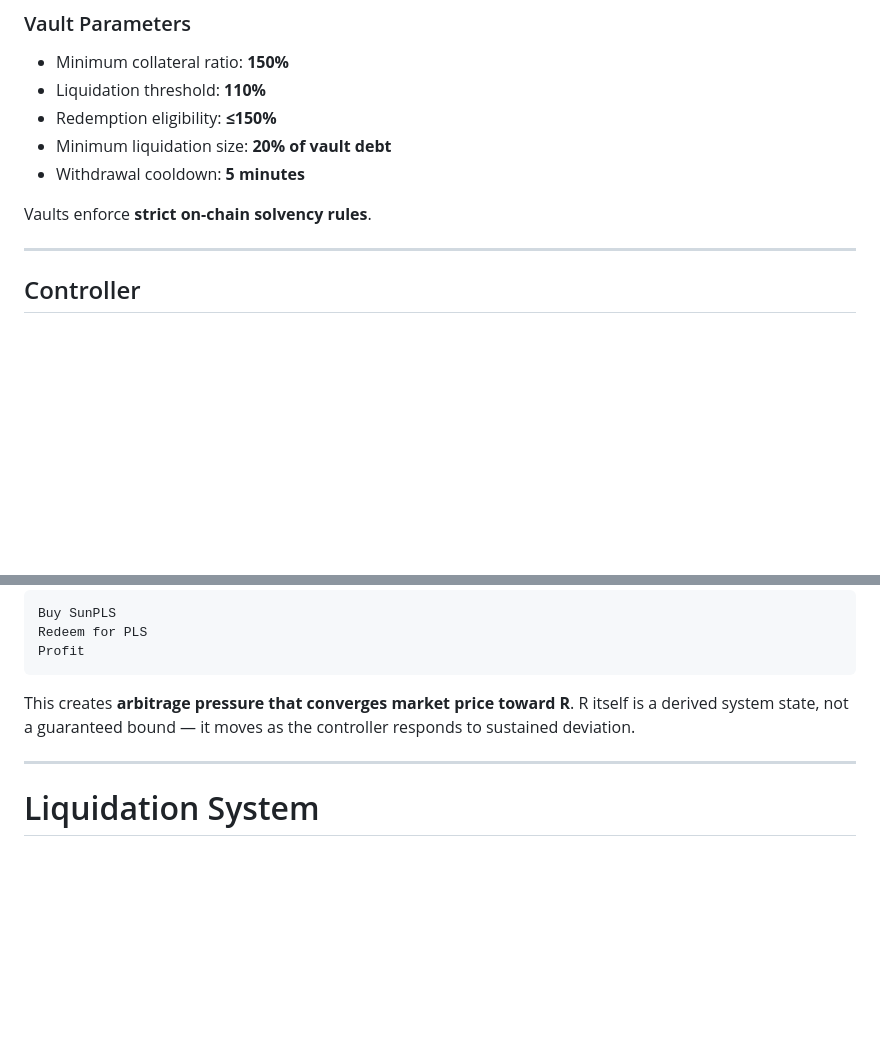
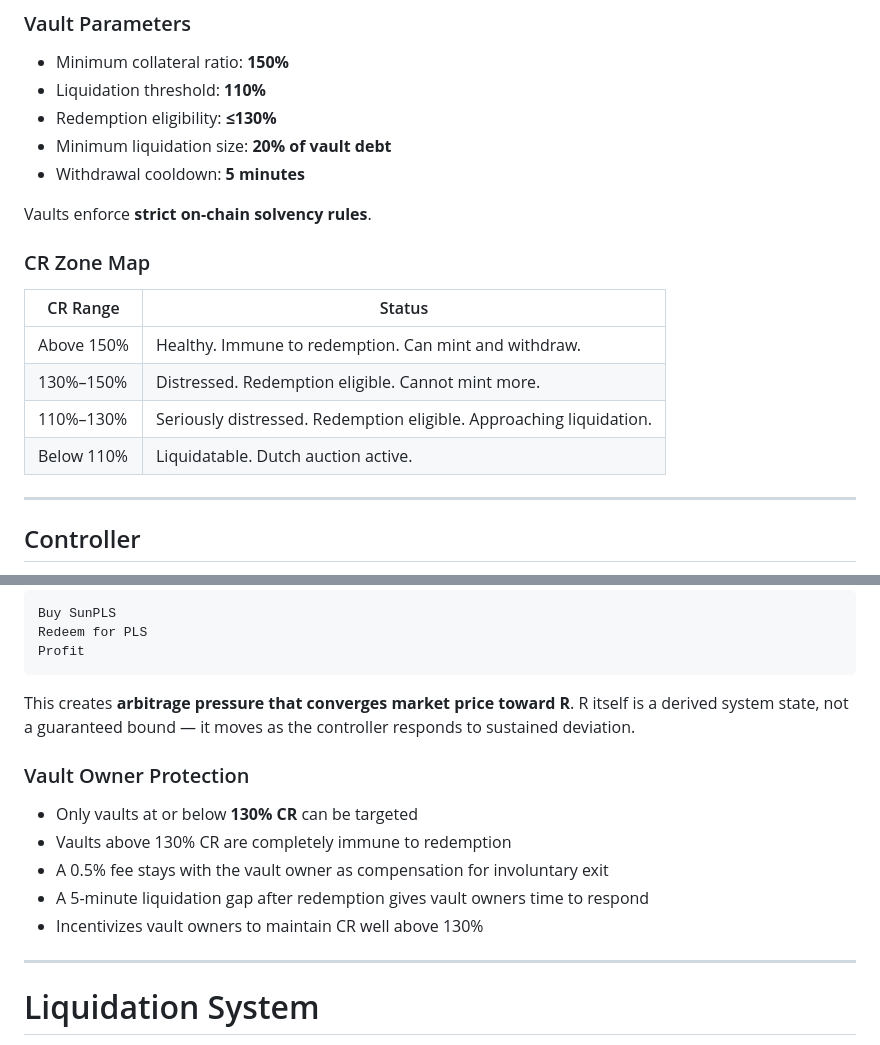
Before and after one commit to ELITEv5/SunPLS, a Markdown page: README.md, 2 parts joined by grey strips. Drawn GitHub-style; blank space fills up the shorter version.

```diff
--- a/README.md
+++ b/README.md
@@ -167,11 +165,20 @@ Users deposit PLS (wrapped as WPLS) and mint SunPLS against collateral.
 
 - Minimum collateral ratio: **150%**
 - Liquidation threshold: **110%**
-- Redemption eligibility: **≤150%**
+- Redemption eligibility: **≤130%**
 - Minimum liquidation size: **20% of vault debt**
 - Withdrawal cooldown: **5 minutes**
 
 Vaults enforce **strict on-chain solvency rules**.
+
+### CR Zone Map
+
+| CR Range | Status |
+|---|---|
+| Above 150% | Healthy. Immune to redemption. Can mint and withdraw. |
+| 130%–150% | Distressed. Redemption eligible. Cannot mint more. |
+| 110%–130% | Seriously distressed. Redemption eligible. Approaching liquidation. |
+| Below 110% | Liquidatable. Dutch auction active. |
 
 ---
 
@@ -256,6 +263,14 @@ Profit
 
 This creates **arbitrage pressure that converges market price toward R**. R itself is a derived system state, not a guaranteed bound — it moves as the controller responds to sustained deviation.
 
+### Vault Owner Protection
+
+- Only vaults at or below **130% CR** can be targeted
+- Vaults above 130% CR are completely immune to redemption
+- A 0.5% fee stays with the vault owner as compensation for involuntary exit
+- A 5-minute liquidation gap after redemption gives vault owners time to respond
+- Incentivizes vault owners to maintain CR well above 130%
+
 ---
 
 # Liquidation System
```
Also changed, not shown: other parts of README.md (+24 -24 lines).
